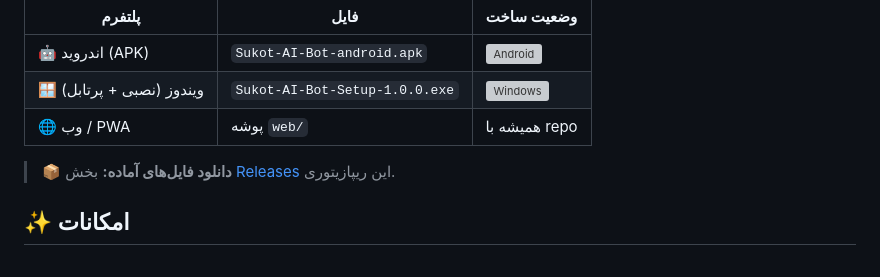
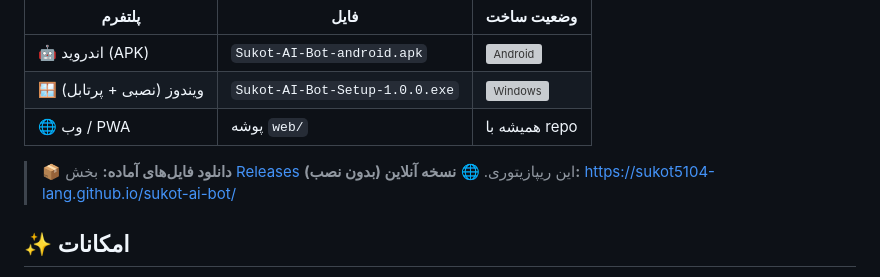
Before and after one commit to sukot5104-lang/sukot-ai-bot, a Markdown page: README.md, the part around the change. GitHub-like rendering; grey boxes are pictures that could not be loaded.

Commit message:
docs: add online demo link to README

```diff
--- a/README.md
+++ b/README.md
@@ -9,6 +9,7 @@
 | 🌐 وب / PWA | پوشه `web/` | همیشه با repo |
 
 > 📦 **دانلود فایل‌های آماده:** بخش [Releases](../../releases) این ریپازیتوری.
+> 🌐 **نسخه آنلاین (بدون نصب):** https://sukot5104-lang.github.io/sukot-ai-bot/
 
 ## ✨ امکانات
 
```
